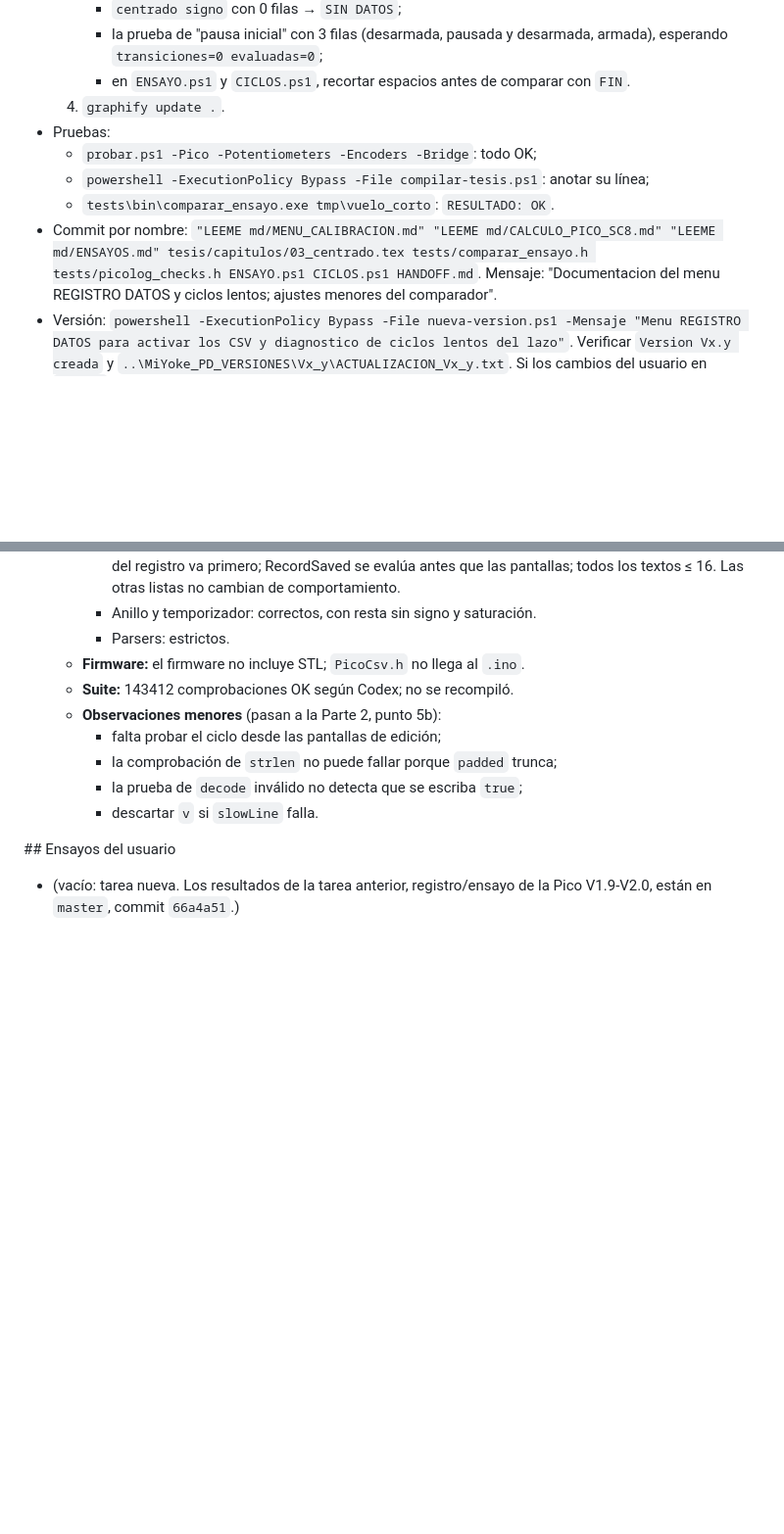
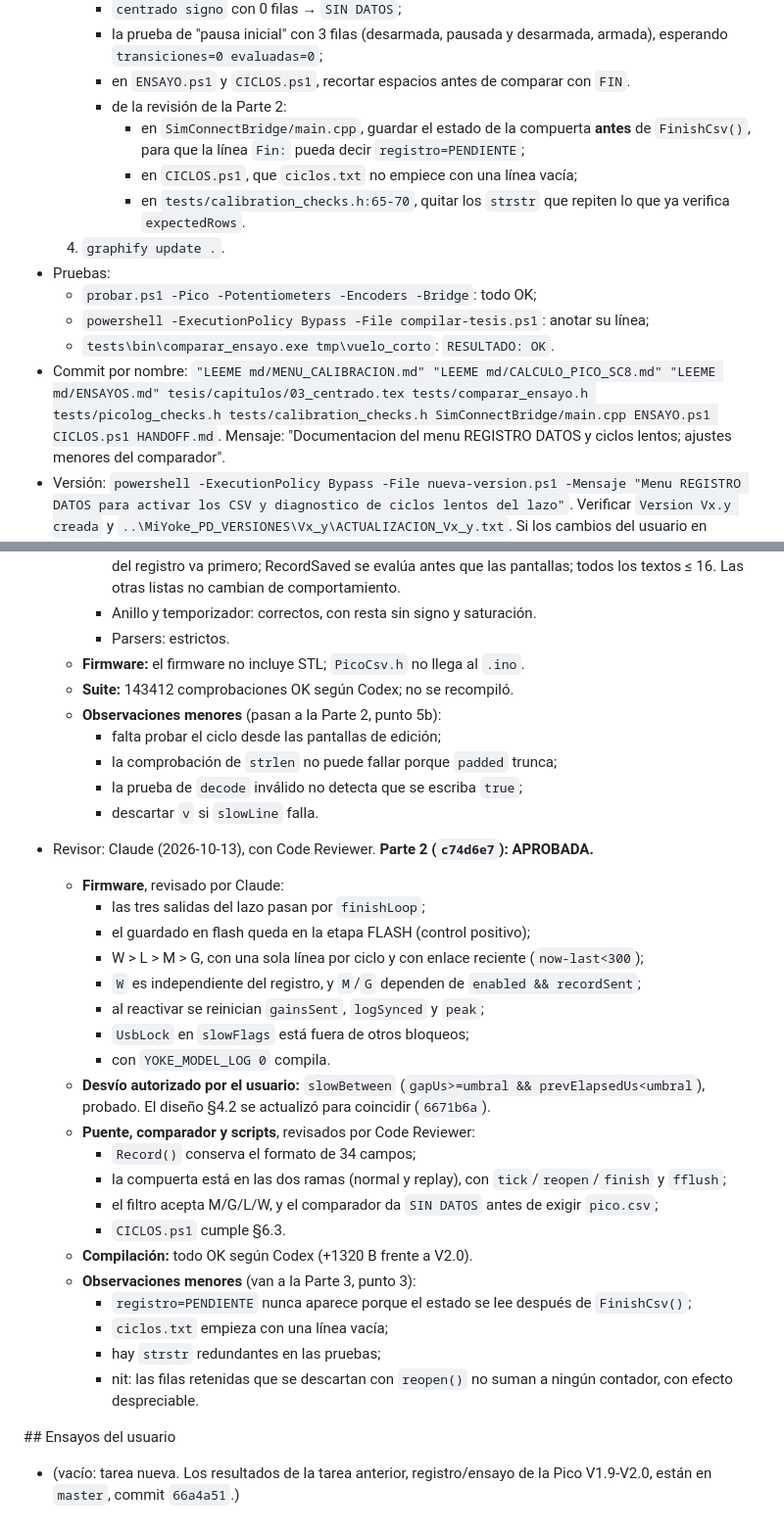
Before and after one commit to LucasN01/MY-FFB-YOKE, a Markdown page: HANDOFF.md, 2 parts joined by grey strips. Shown at 98% size. Rendered like a GitHub page; blank space fills up the shorter version.

Commit message:
Revision Parte 2 aprobada; ajustes menores pasan a la Parte 3
Co-Authored-By: Claude Opus 5.5 <noreply@anthropic.com>

```diff
--- a/HANDOFF.md
+++ b/HANDOFF.md
@@ -96,12 +96,16 @@ Se divide en **3 partes**, porque hay estado nuevo en firmware y en puente, un r
      - `centrado signo` con 0 filas → `SIN DATOS`;
      - la prueba de "pausa inicial" con 3 filas (desarmada, pausada y desarmada, armada), esperando `transiciones=0 evaluadas=0`;
      - en `ENSAYO.ps1` y `CICLOS.ps1`, recortar espacios antes de comparar con `FIN`.
+     - de la revisión de la Parte 2:
+       - en `SimConnectBridge/main.cpp`, guardar el estado de la compuerta **antes** de `FinishCsv()`, para que la línea `Fin:` pueda decir `registro=PENDIENTE`;
+       - en `CICLOS.ps1`, que `ciclos.txt` no empiece con una línea vacía;
+       - en `tests/calibration_checks.h:65-70`, quitar los `strstr` que repiten lo que ya verifica `expectedRows`.
   4. `graphify update .`.
 - Pruebas:
   - `probar.ps1 -Pico -Potentiometers -Encoders -Bridge`: todo OK;
   - `powershell -ExecutionPolicy Bypass -File compilar-tesis.ps1`: anotar su línea;
   - `tests\bin\comparar_ensayo.exe tmp\vuelo_corto`: `RESULTADO: OK`.
-- Commit por nombre: `"LEEME md/MENU_CALIBRACION.md" "LEEME md/CALCULO_PICO_SC8.md" "LEEME md/ENSAYOS.md" tesis/capitulos/03_centrado.tex tests/comparar_ensayo.h tests/picolog_checks.h ENSAYO.ps1 CICLOS.ps1 HANDOFF.md`.
+- Commit por nombre: `"LEEME md/MENU_CALIBRACION.md" "LEEME md/CALCULO_PICO_SC8.md" "LEEME md/ENSAYOS.md" tesis/capitulos/03_centrado.tex tests/comparar_ensayo.h tests/picolog_checks.h tests/calibration_checks.h SimConnectBridge/main.cpp ENSAYO.ps1 CICLOS.ps1 HANDOFF.md`.
   Mensaje: "Documentacion del menu REGISTRO DATOS y ciclos lentos; ajustes menores del comparador".
 - Versión: `powershell -ExecutionPolicy Bypass -File nueva-version.ps1 -Mensaje "Menu REGISTRO DATOS para activar los CSV y diagnostico de ciclos lentos del lazo"`. Verificar `Version Vx.y creada` y `..\MiYoke_PD_VERSIONES\Vx_y\ACTUALIZACION_Vx_y.txt`. Si los cambios del usuario en `tesis/` impiden ejecutar el script, usar el mismo procedimiento de la tarea anterior (checkout temporal limpio) y anotarlo.
 - "Última entrega": lo hecho, las líneas OK/FALLO, la línea de la tesis, la versión y los desvíos.
@@ -152,6 +156,28 @@ Se divide en **3 partes**, porque hay estado nuevo en firmware y en puente, un r
     - la prueba de `decode` inválido no detecta que se escriba `true`;
     - descartar `v` si `slowLine` falla.
 
+- Revisor: Claude (2026-10-13), con Code Reviewer. **Parte 2 (`c74d6e7`): APROBADA.**
+  - **Firmware**, revisado por Claude:
+    - las tres salidas del lazo pasan por `finishLoop`;
+    - el guardado en flash queda en la etapa FLASH (control positivo);
+    - W > L > M > G, con una sola línea por ciclo y con enlace reciente (`now-last<300`);
+    - `W` es independiente del registro, y `M`/`G` dependen de `enabled && recordSent`;
+    - al reactivar se reinician `gainsSent`, `logSynced` y `peak`;
+    - `UsbLock` en `slowFlags` está fuera de otros bloqueos;
+    - con `YOKE_MODEL_LOG 0` compila.
+  - **Desvío autorizado por el usuario:** `slowBetween` (`gapUs>=umbral && prevElapsedUs<umbral`), probado. El diseño §4.2 se actualizó para coincidir (`6671b6a`).
+  - **Puente, comparador y scripts**, revisados por Code Reviewer:
+    - `Record()` conserva el formato de 34 campos;
+    - la compuerta está en las dos ramas (normal y replay), con `tick`/`reopen`/`finish` y `fflush`;
+    - el filtro acepta M/G/L/W, y el comparador da `SIN DATOS` antes de exigir `pico.csv`;
+    - `CICLOS.ps1` cumple §6.3.
+  - **Compilación:** todo OK según Codex (+1320 B frente a V2.0).
+  - **Observaciones menores** (van a la Parte 3, punto 3):
+    - `registro=PENDIENTE` nunca aparece porque el estado se lee después de `FinishCsv()`;
+    - `ciclos.txt` empieza con una línea vacía;
+    - hay `strstr` redundantes en las pruebas;
+    - nit: las filas retenidas que se descartan con `reopen()` no suman a ningún contador, con efecto despreciable.
+
 \## Ensayos del usuario
 
 - (vacío: tarea nueva. Los resultados de la tarea anterior, registro/ensayo de la Pico V1.9-V2.0, están en `master`, commit `66a4a51`.)
```
